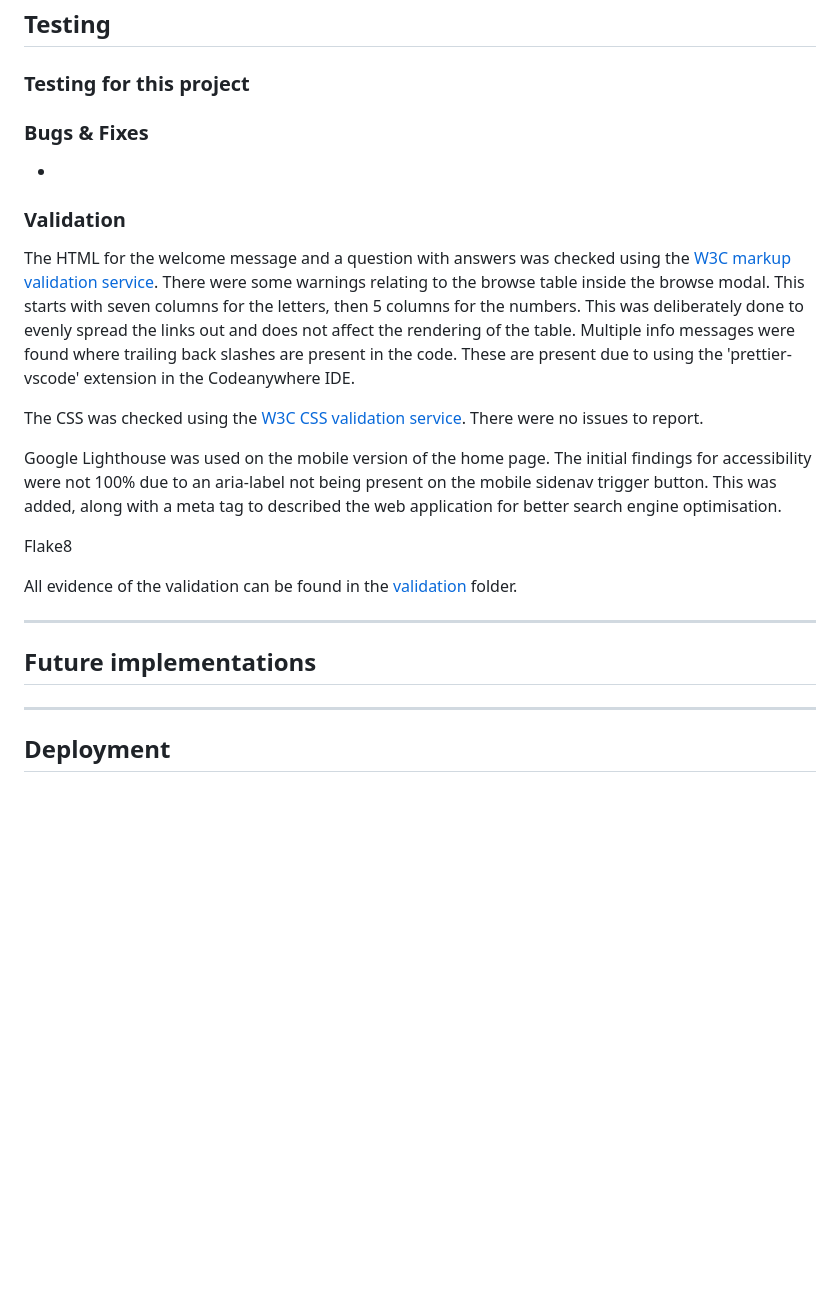
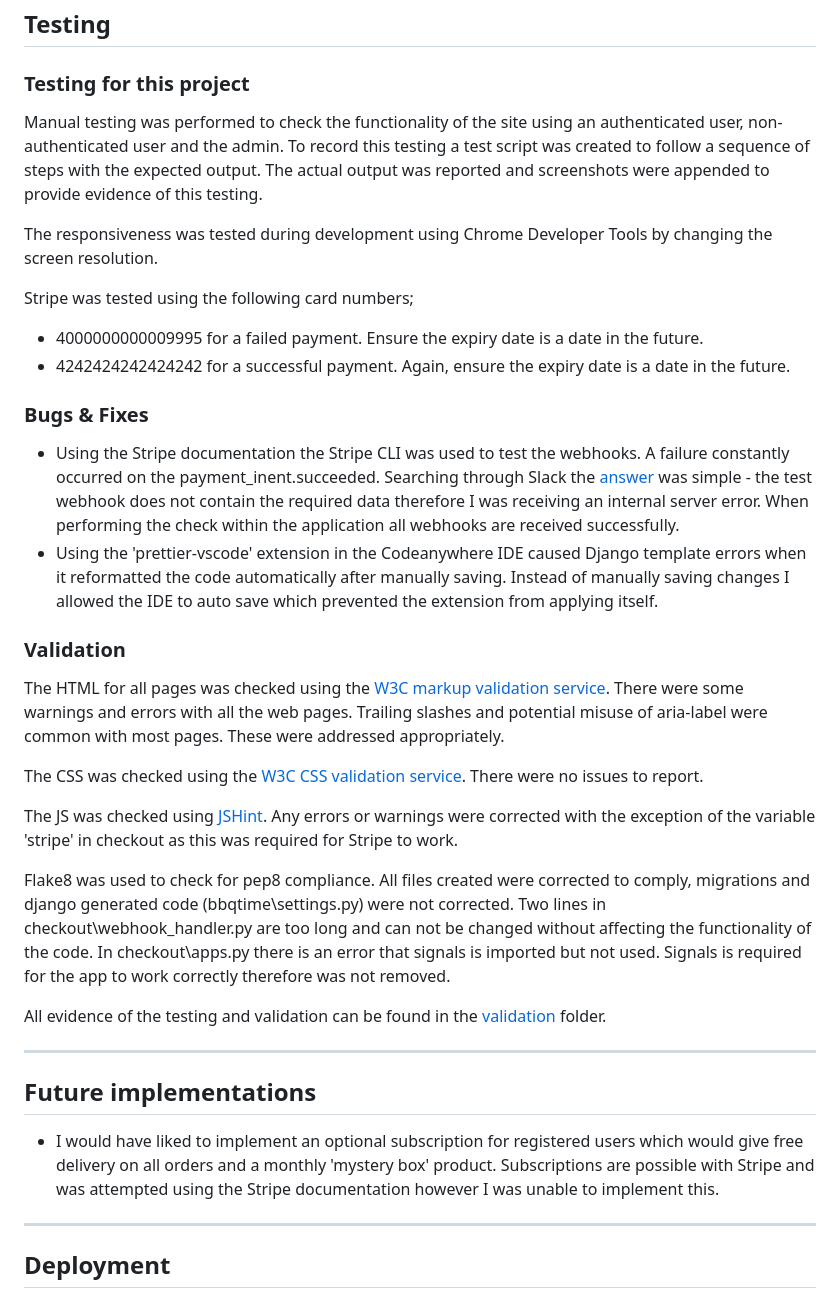
Before and after one commit to clawrence00/bbqtime, a Markdown page: README.md, the part around one of its changes. Drawn GitHub-style; blank space fills up the shorter version.

```diff
--- a/README.md
+++ b/README.md
@@ -167,30 +169,37 @@ The majority of images were resized on [imageresizer.com](https://imageresizer.c
 
 ### Testing for this project
 
+Manual testing was performed to check the functionality of the site using an authenticated user, non-authenticated user and the admin. To record this testing a test script was created to follow a sequence of steps with the expected output. The actual output was reported and screenshots were appended to provide evidence of this testing.
 
+The responsiveness was tested during development using Chrome Developer Tools by changing the screen resolution.
+
+Stripe was tested using the following card numbers;
+  - 4000000000009995 for a failed payment. Ensure the expiry date is a date in the future.
+  - 4242424242424242 for a successful payment. Again, ensure the expiry date is a date in the future.
 
 ### Bugs & Fixes
 
--
+- Using the Stripe documentation the Stripe CLI was used to test the webhooks. A failure constantly occurred on the payment_inent.succeeded. Searching through Slack the [answer](https://code-institute-room.slack.com/archives/C7HS3U3AP/p1631980362410300) was simple - the test webhook does not contain the required data therefore I was receiving an internal server error. When performing the check within the application all webhooks are received successfully.
+- Using the 'prettier-vscode' extension in the Codeanywhere IDE caused Django template errors when it reformatted the code automatically after manually saving. Instead of manually saving changes I allowed the IDE to auto save which prevented the extension from applying itself.
 
 
 ### Validation
 
-The HTML for the welcome message and a question with answers was checked using the [W3C markup validation service](https://validator.w3.org/). There were some warnings relating to the browse table inside the browse modal. This starts with seven columns for the letters, then 5 columns for the numbers. This was deliberately done to evenly spread the links out and does not affect the rendering of the table. Multiple info messages were found where trailing back slashes are present in the code. These are present due to using the 'prettier-vscode' extension in the Codeanywhere IDE.
+The HTML for all pages was checked using the [W3C markup validation service](https://validator.w3.org/). There were some warnings and errors with all the web pages. Trailing slashes and potential misuse of aria-label were common with most pages. These were addressed appropriately.
 
 The CSS was checked using the [W3C CSS validation service](https://jigsaw.w3.org/css-validator/). There were no issues to report.
 
-Google Lighthouse was used on the mobile version of the home page. The initial findings for accessibility were not 100% due to an aria-label not being present on the mobile sidenav trigger button. This was added, along with a meta tag to described the web application for better search engine optimisation.
+The JS was checked using [JSHint](https://jshint.com/). Any errors or warnings were corrected with the exception of the variable 'stripe' in checkout as this was required for Stripe to work.
 
-Flake8
+Flake8 was used to check for pep8 compliance. All files created were corrected to comply, migrations and django generated code (bbqtime\settings.py) were not corrected. Two lines in checkout\webhook_handler.py are too long and can not be changed without affecting the functionality of the code. In checkout\apps.py there is an error that signals is imported but not used. Signals is required for the app to work correctly therefore was not removed.
 
-All evidence of the validation can be found in the [validation](https://github.com/clawrence00/bbqtime/tree/main/docs/validation) folder.
+All evidence of the testing and validation can be found in the [validation](https://github.com/clawrence00/bbqtime/tree/main/docs/validation) folder.
 
 ---
 
 ## Future implementations
 
-
+- I would have liked to implement an optional subscription for registered users which would give free delivery on all orders and a monthly 'mystery box' product. Subscriptions are possible with Stripe and was attempted using the Stripe documentation however I was unable to implement this.
 
 ---
 
```
Also changed, not shown: other parts of README.md (+15 -13 lines).
